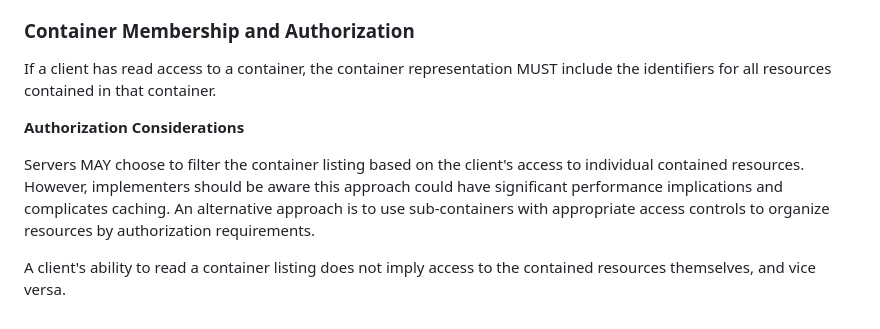
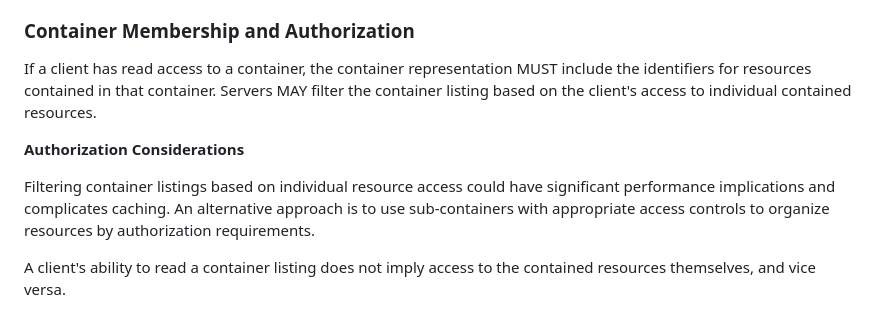
Before and after one commit to w3c/lws-protocol, a Markdown page: lws10-core/logicalresourceorganization.md, the part around the change. GitHub-like rendering.

Commit message:
chore: update section 7.5

```diff
--- a/lws10-core/logicalresourceorganization.md
+++ b/lws10-core/logicalresourceorganization.md
@@ -38,11 +38,11 @@ Containment relationships are expressed through metadata (`rel="up"` links and t
 
 ### Container Membership and Authorization
 
-If a client has read access to a container, the container representation MUST include the identifiers for all resources contained in that container.
+If a client has read access to a container, the container representation MUST include the identifiers for resources contained in that container. Servers MAY filter the container listing based on the client's access to individual contained resources.
 
 <div class="note" role="note">
 <p><b>Authorization Considerations</b></p>
-<p>Servers MAY choose to filter the container listing based on the client's access to individual contained resources. However, implementers should be aware this approach could have significant performance implications and complicates caching. An alternative approach is to use sub-containers with appropriate access controls to organize resources by authorization requirements.</p>
+<p>Filtering container listings based on individual resource access could have significant performance implications and complicates caching. An alternative approach is to use sub-containers with appropriate access controls to organize resources by authorization requirements.</p>
 </div>
 
 A client's ability to read a container listing does not imply access to the contained resources themselves, and vice versa.
```
